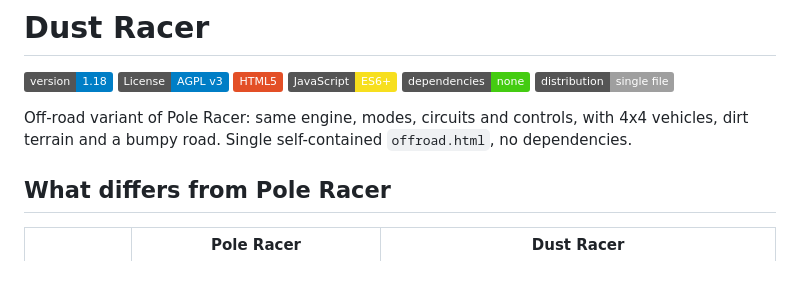
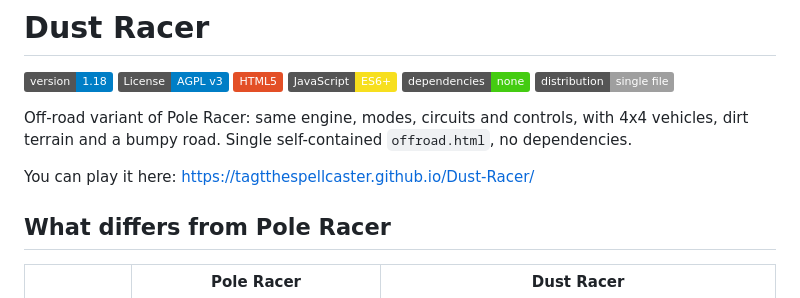
Before and after one commit to TagtTheSpellcaster/Dust-Racer, a Markdown page: README.md, the part around the change. Rendered like a GitHub page; badges without logos; blank space fills up the shorter version.

```diff
--- a/README.md
+++ b/README.md
@@ -8,6 +8,8 @@
 ![Single file](https://img.shields.io/badge/distribution-single_file-lightgrey)
 
 Off-road variant of Pole Racer: same engine, modes, circuits and controls, with 4x4 vehicles, dirt terrain and a bumpy road. Single self-contained `offroad.html`, no dependencies.
+
+You can play it here: https://tagtthespellcaster.github.io/Dust-Racer/
 
 ## What differs from Pole Racer
 
```
